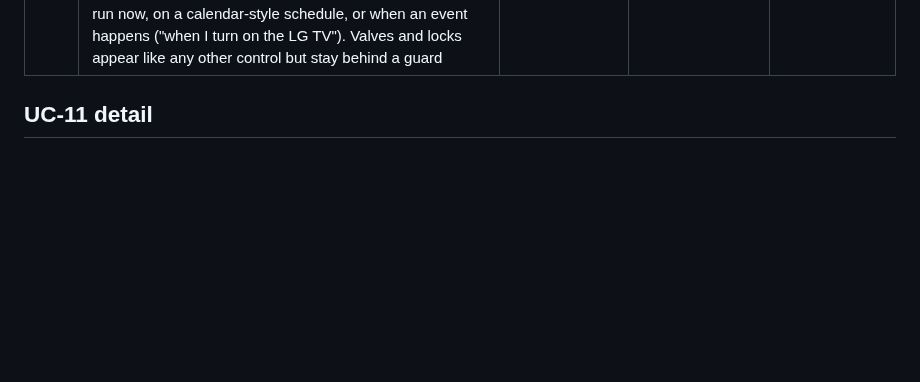
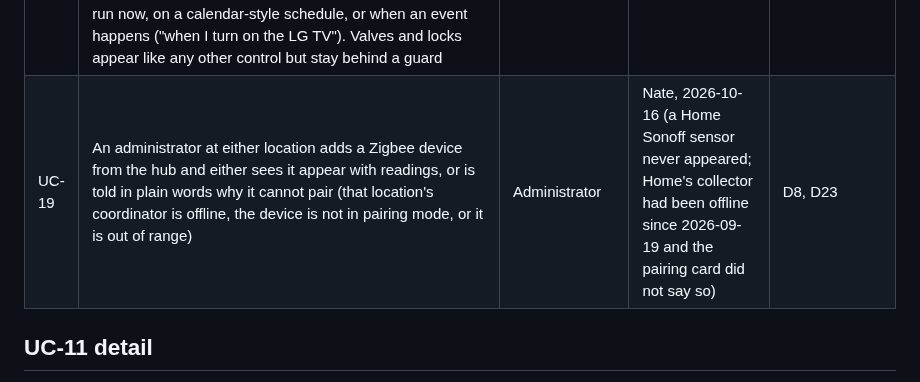
Before and after one commit to ImpressiveLLC/FaceoftheCabin, a Markdown page: docs/governance/use-cases.md, the part around the change. Drawn GitHub-style; blank space fills up the shorter version.

Commit message:
docs(governance): HO-2026-10-16 Home Zigbee pairing diagnosis (W-77, W-78, UC-19) and re-check of HO-2026-10-04
A Home Sonoff never appeared in the pairing window: Home's Zigbee2MQTT
(Termux collector) has been offline since 2026-09-19 and no z2m-home device
exists live; the pairing card did not say so. Proposes W-77 (Home collector
on an always-on host, 27/3 = 9.0) and W-78 (pairing window shows per-bridge
state, 19/2 = 9.5), adds UC-19, and re-checks every HO-2026-10-04 ruling
against main @ f81147f.

Co-Authored-By: Claude Opus 5.5 <noreply@anthropic.com>
Claude-Session: https://claude.ai/code/session_018WJvHBAFFPwvkB9acc9AGV

```diff
--- a/docs/governance/use-cases.md
+++ b/docs/governance/use-cases.md
@@ -21,6 +21,7 @@ The traceability root. Every backlog item, PR and sign-off names at least one UC
 | UC-15 | When someone is at the cabin and Nate is not, Nate is told wherever he is, with no app of ours open, by ntfy. Nothing audible happens at the cabin on its own (no speaker announcement, no siren): audible outputs fire only when Nate sets them off, so a meeting is not interrupted and children walking in are not frightened. His phone leaving the cabin Wi-Fi does not by itself mean he is away (he sometimes shares its hotspot for meetings), so "away" means he is at Home, the system is armed away, or none of his signals has been seen for 2 hours. See [`NOTIFICATION_PATH.md`](../NOTIFICATION_PATH.md) | Administrator | Nate, 2026-10-12 | D24 (proposed), D14, D18 |
 | UC-16 | The administrator knows within minutes when the cabin goes offline (power or internet), even when none of his devices is at the cabin, and the alert does not depend on anything at the cabin. A later continuity step (battery backup and a second uplink) can tell a power failure from a lost link. See [`CABIN_REACHABILITY.md`](../CABIN_REACHABILITY.md) | Administrator | Nate, 2026-10-12 | D14, D18 |
 | UC-17 | A household member switches context by what they care about and acts on it in their own words: they pick a saved view (a place, a topic, a concern) that shows every relevant device, service and, later, attribute; and they type a need such as "I'm cold" or press "use this" on a card, are offered one or more ontology-backed options, and confirm one to run now, on a calendar-style schedule, or when an event happens ("when I turn on the LG TV"). Valves and locks appear like any other control but stay behind a guard | Household member; administrator | Nate, 2026-10-14 | D27, D16, W-45 |
+| UC-19 | An administrator at either location adds a Zigbee device from the hub and either sees it appear with readings, or is told in plain words why it cannot pair (that location's coordinator is offline, the device is not in pairing mode, or it is out of range) | Administrator | Nate, 2026-10-16 (a Home Sonoff sensor never appeared; Home's collector had been offline since 2026-09-19 and the pairing card did not say so) | D8, D23 |
 
 ## UC-11 detail
 
```
Also changed, not shown: 1 other file.
